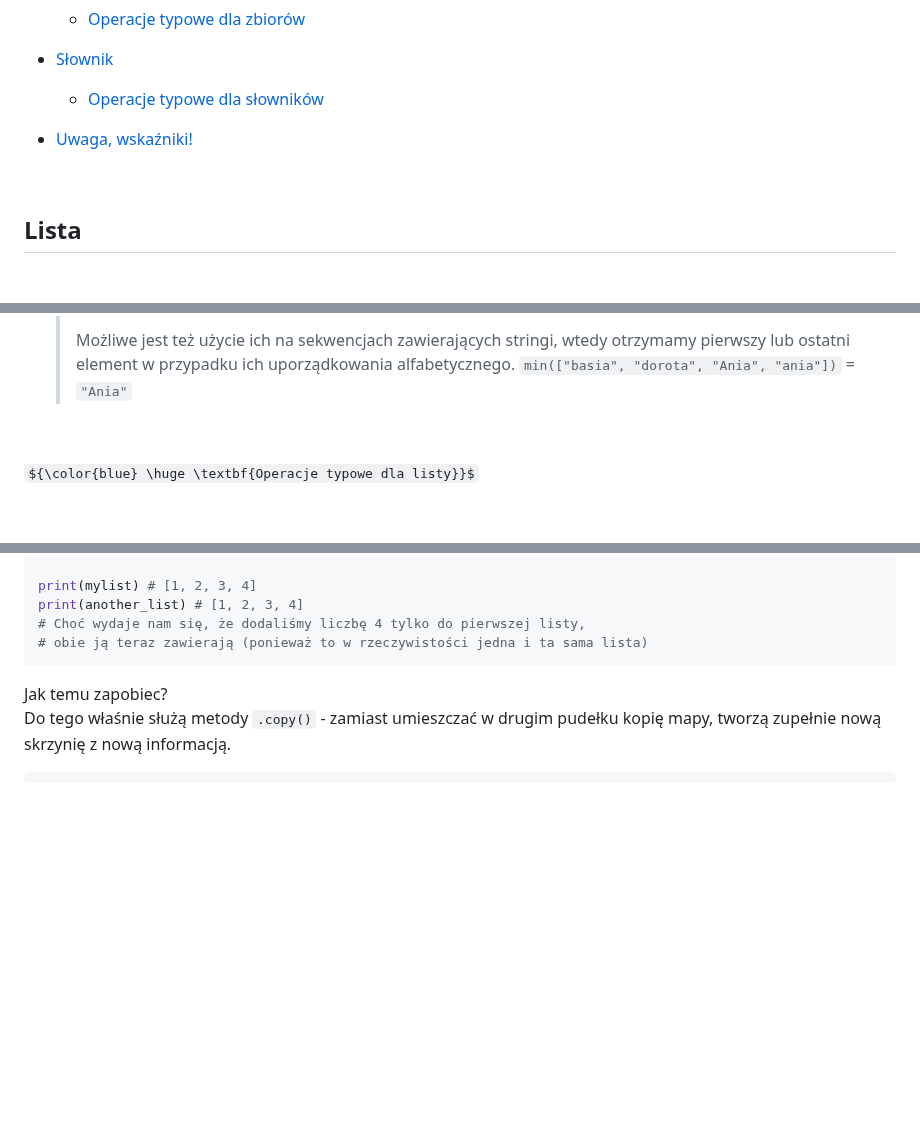
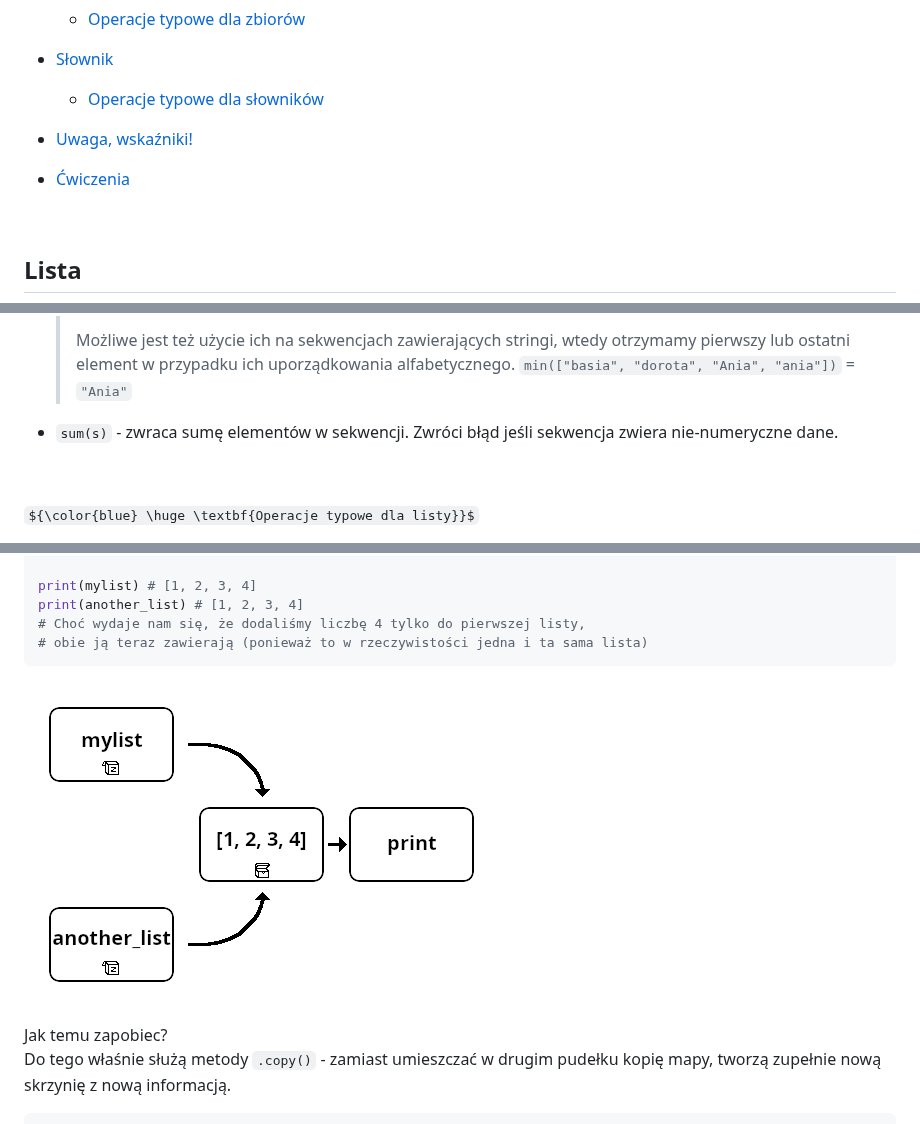
Before and after one commit to jermac-amu/Py-Course-BioSoft, a Markdown page: Lekcje/4 Typy danych II.md, 3 parts joined by grey strips. GitHub-like rendering; some formulas as TeX source; blank space fills up the shorter version.

````diff
--- a/Lekcje/4 Typy danych II.md
+++ b/Lekcje/4 Typy danych II.md
@@ -19,6 +19,7 @@ Służą one do przechowywania wielu wartości jednocześnie.
   - [Operacje typowe dla słowników](#operacje-dict)
 
 - [Uwaga, wskaźniki!](#uwaga-wskaźniki)
+- [Ćwiczenia](#cwiczenia)
 
 <br/>
 
@@ -89,6 +90,8 @@ print(list1 * 3)
     >
     > Możliwe jest też użycie ich na sekwencjach zawierających stringi, wtedy otrzymamy pierwszy lub ostatni element w przypadku ich uporządkowania alfabetycznego.
     > `min(["basia", "dorota", "Ania", "ania"])` = `"Ania"`
+
+  - `sum(s)` - zwraca sumę elementów w sekwencji. Zwróci błąd jeśli sekwencja zwiera nie-numeryczne dane.
 </details>
 
 <br/><a name="operacje-lista"></a>
@@ -310,6 +315,8 @@ print(another_list) # [1, 2, 3, 4]
 # Choć wydaje nam się, że dodaliśmy liczbę 4 tylko do pierwszej listy,
 # obie ją teraz zawierają (ponieważ to w rzeczywistości jedna i ta sama lista)
 ```
+
+*![Tu powinien być obraz, ale coś poszło nie tak...](./Assets/Typy_II/Schemat_zmienne_lista.png)*
 
 Jak temu zapobiec?
 <br/>Do tego właśnie służą metody `.copy()` - zamiast umieszczać w drugim pudełku kopię mapy, tworzą zupełnie nową skrzynię z nową informacją.
````
Also changed, not shown: other parts of Lekcje/4 Typy danych II.md (+10 -6 lines).
